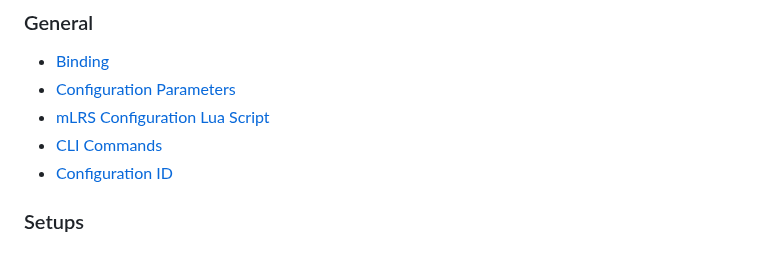
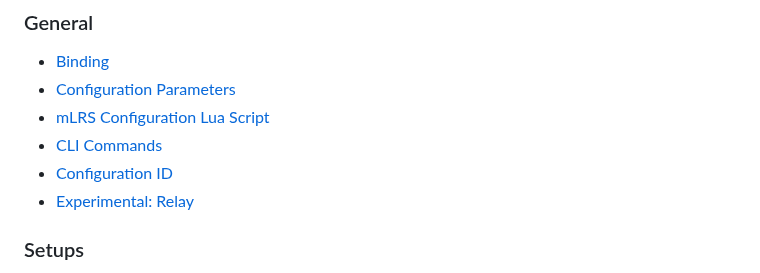
Before and after one commit to olliw42/mLRS-docu, a Markdown page: README.md, the part around the change. GitHub-like rendering.

Commit message:
relay page initial

```diff
--- a/README.md
+++ b/README.md
@@ -10,6 +10,7 @@ Documentation for the [mLRS project](https://github.com/olliw42/mLRS).
 - [mLRS Configuration Lua Script](docs/LUA.md)
 - [CLI Commands](docs/CLI.md)
 - [Configuration ID](docs/CONFIGID.md)
+- [Experimental: Relay](docs/RELAY.md)
 
 ### Setups ###
 - Setup for [CRSF Telemetry and Yaapu Telemetry App](docs/CRSF.md)
```
Also changed, not shown: docs/RELAY.md (added, +40 -0 lines), docs/images/RelayOpt1.png (added), docs/images/RelayOpt2.png (added).
